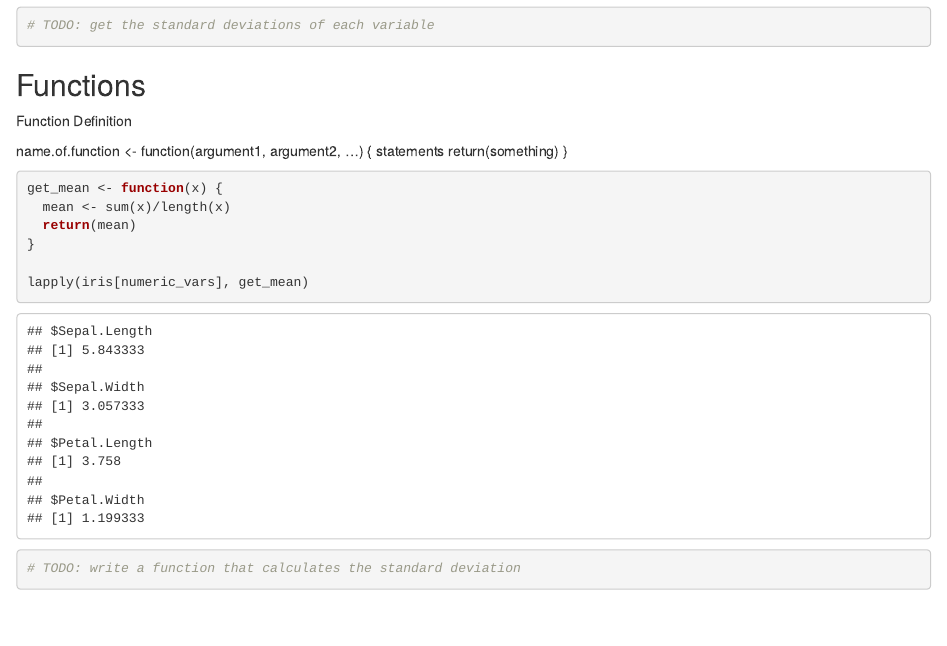
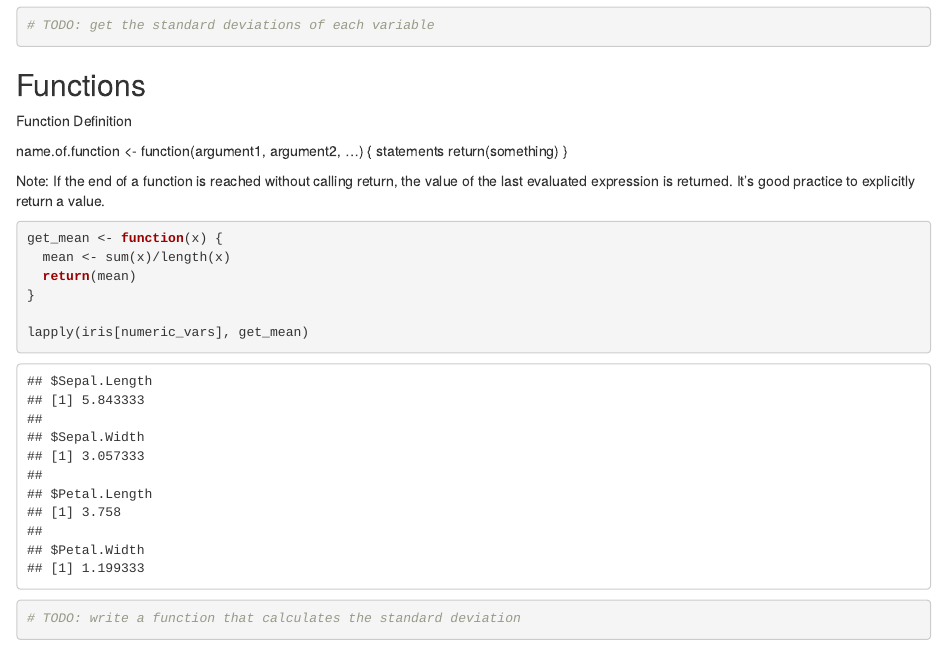
Before and after one commit to mkeisenbach/r-best-practices, an R Markdown document (tutorial-part2.Rmd): the page in a window 1100 px wide, from 3740 px down. Rendered offline with R 4.5, knitr and Pandoc, with nearby package versions; code that draws random numbers runs with fixed seeds of ours.

Commit message:
Add files via upload
Added information about functions with no return statement.

````diff
--- a/tutorial-part2.Rmd
+++ b/tutorial-part2.Rmd
@@ -166,6 +166,8 @@
     return(something)
 }
 
+Note: If the end of a function is reached without calling return, the value of the last evaluated expression is returned. It's good practice to explicitly return a value.
+
 ```{r}
 get_mean <- function(x) {
   mean <- sum(x)/length(x)
````
Also changed, not shown: tutorial-part2.Rmd (1 more changed lines).
